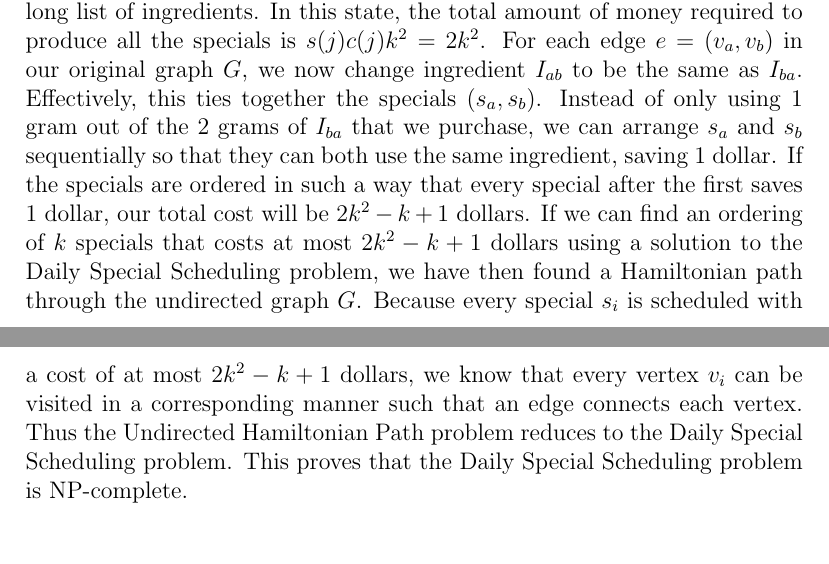
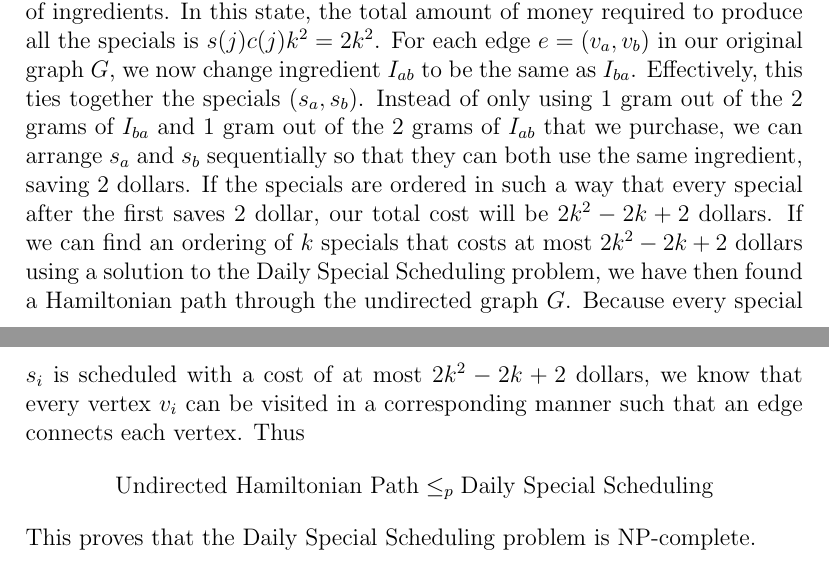
Before and after one commit to michaelwu756/CS180, a LaTeX problem sheet (hw3/hw3.tex): two parts of pages 6 and 7 of 7, joined at a grey line, cut so that both start at the same text. Compiled offline with pdfLaTeX.

Commit message:
changed savings to 2 dollars in the Daily Special Scheduling problem

```diff
--- a/hw3/hw3.tex
+++ b/hw3/hw3.tex
@@ -151,12 +151,13 @@ Special Scheduling problem. We wish to make the \(k\) vertices \(v_i\) for \(1\l
 special \(s_i\), we require \(1\) gram of each of \(k\) unique ingredients \(I_{ij}\) for \(1\leq j\leq k\). Thus we have created a \(k^2\) long
 list of ingredients. In this state, the total amount of money required to produce all the specials is \(s(j)c(j)k^2=2k^2\). For each edge
 \(e=(v_a,v_b)\) in our original graph \(G\), we now change ingredient \(I_{ab}\) to be the same as \(I_{ba}\). Effectively, this ties together
-the specials \((s_a,s_b)\). Instead of only using \(1\) gram out of the \(2\) grams of \(I_{ba}\) that we purchase, we can arrange \(s_a\) and
-\(s_b\) sequentially so that they can both use the same ingredient, saving \(1\) dollar. If the specials are ordered in such a way that every
-special after the first saves \(1\) dollar, our total cost will be \(2k^2-k+1\) dollars. If we can find an ordering of \(k\) specials that costs
-at most \(2k^2-k+1\) dollars using a solution to the Daily Special Scheduling problem, we have then found a Hamiltonian path through the undirected
-graph \(G\). Because every special \(s_i\) is scheduled with a cost of at most \(2k^2-k+1\) dollars, we know that every vertex \(v_i\) can be visited
-in a corresponding manner such that an edge connects each vertex. Thus the Undirected Hamiltonian Path problem reduces to the Daily Special Scheduling
-problem. This proves that the Daily Special Scheduling problem is NP-complete.
+the specials \((s_a,s_b)\). Instead of only using \(1\) gram out of the \(2\) grams of \(I_{ba}\) and \(1\) gram out of the \(2\) grams of \(I_{ab}\) that
+we purchase, we can arrange \(s_a\) and \(s_b\) sequentially so that they can both use the same ingredient, saving \(2\) dollars. If the specials
+are ordered in such a way that every special after the first saves \(2\) dollar, our total cost will be \(2k^2-2k+2\) dollars. If we can find an
+ordering of \(k\) specials that costs at most \(2k^2-2k+2\) dollars using a solution to the Daily Special Scheduling problem, we have then found
+a Hamiltonian path through the undirected graph \(G\). Because every special \(s_i\) is scheduled with a cost of at most \(2k^2-2k+2\) dollars,
+we know that every vertex \(v_i\) can be visited in a corresponding manner such that an edge connects each vertex. Thus
+\[\text{Undirected Hamiltonian Path}\leq_p \text{Daily Special Scheduling}\]
+This proves that the Daily Special Scheduling problem is NP-complete.
 
 \end{document}
```
Also changed, not shown: hw3/hw3.pdf (added).
